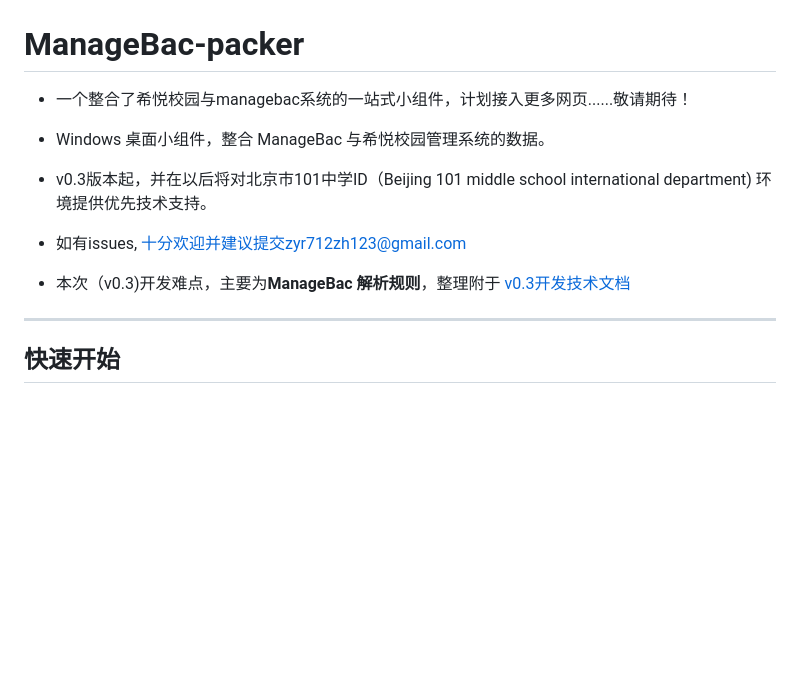
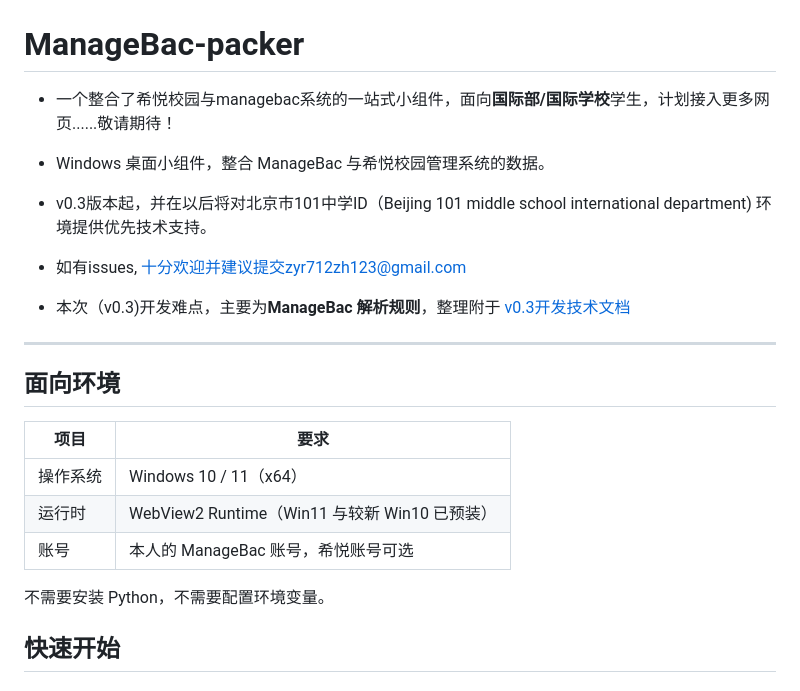
Before and after one commit to zhyunran/ManageBac-packer, a Markdown page: README.md, the part around the change. Drawn GitHub-style; blank space fills up the shorter version.

```diff
--- a/README.md
+++ b/README.md
@@ -1,6 +1,6 @@
 # ManageBac-packer
 
-- 一个整合了希悦校园与managebac系统的一站式小组件，计划接入更多网页......敬请期待！
+- 一个整合了希悦校园与managebac系统的一站式小组件，面向**国际部/国际学校**学生，计划接入更多网页......敬请期待！
 
 
 - Windows 桌面小组件，整合 ManageBac 与希悦校园管理系统的数据。
@@ -14,6 +14,17 @@
 
 - 本次（v0.3)开发难点，主要为**ManageBac 解析规则**，整理附于 [v0.3开发技术文档](TECHNICAL0.3.md)
 ---
+
+## 面向环境
+
+| 项目 | 要求 |
+|---|---|
+| 操作系统 | Windows 10 / 11（x64） |
+| 运行时 | WebView2 Runtime（Win11 与较新 Win10 已预装） |
+| 账号 | 本人的 ManageBac 账号，希悦账号可选 |
+
+不需要安装 Python，不需要配置环境变量。
+
 
 ## 快速开始
 
```
